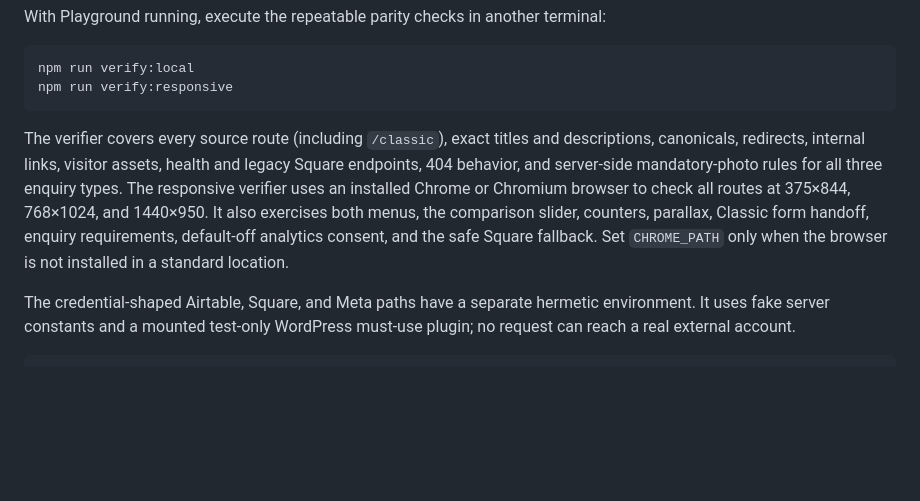
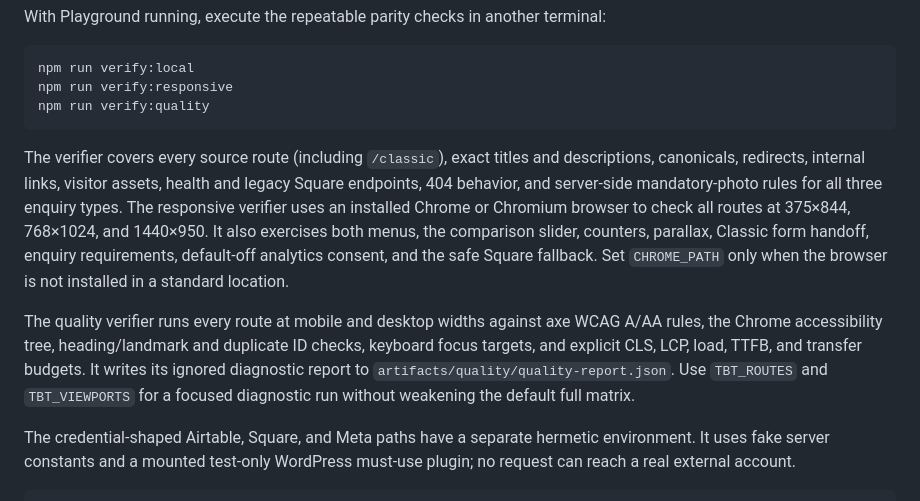
Before and after one commit to barranaai/TBT, a Markdown page: wordpress/README.md, the part around the change. GitHub-like rendering; blank space fills up the shorter version.

Commit message:
docs: record quality gate evidence

````diff
--- a/wordpress/README.md
+++ b/wordpress/README.md
@@ -37,6 +37,7 @@ terminal:
 ```bash
 npm run verify:local
 npm run verify:responsive
+npm run verify:quality
 ```
 
 The verifier covers every source route (including `/classic`), exact titles and
@@ -48,6 +49,13 @@ also exercises both menus, the comparison slider, counters, parallax, Classic
 form handoff, enquiry requirements, default-off analytics consent, and the safe
 Square fallback. Set `CHROME_PATH` only when the browser is not installed in a
 standard location.
+
+The quality verifier runs every route at mobile and desktop widths against axe
+WCAG A/AA rules, the Chrome accessibility tree, heading/landmark and duplicate
+ID checks, keyboard focus targets, and explicit CLS, LCP, load, TTFB, and
+transfer budgets. It writes its ignored diagnostic report to
+`artifacts/quality/quality-report.json`. Use `TBT_ROUTES` and `TBT_VIEWPORTS`
+for a focused diagnostic run without weakening the default full matrix.
 
 The credential-shaped Airtable, Square, and Meta paths have a separate
 hermetic environment. It uses fake server constants and a mounted test-only
````
Also changed, not shown: wordpress/docs/release-evidence.md (+26 -9 lines), wordpress/docs/verification-log.md (+22 -2 lines).
